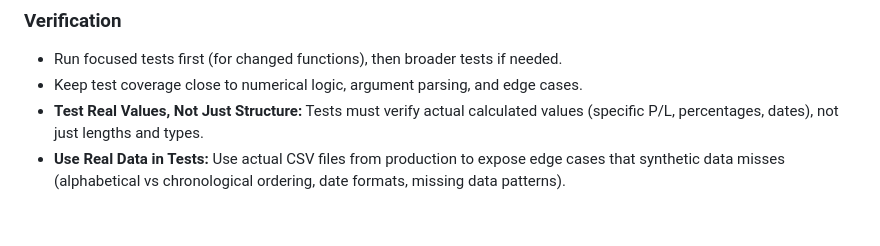
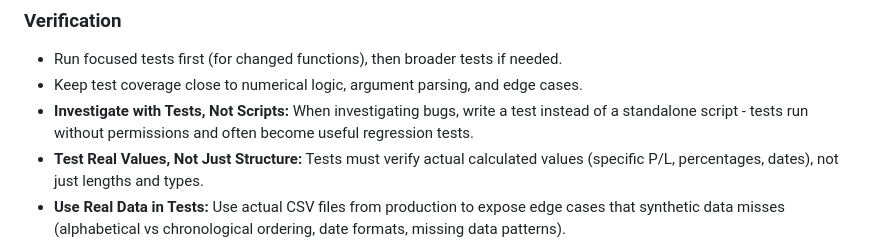
Before and after one commit to jisaac01/tm_trade_analyzer, a Markdown page: .github/copilot-instructions.md, the part around the change. Drawn GitHub-style; blank space fills up the shorter version.

Commit message:
Prefer tests to one off scripts

```diff
--- a/.github/copilot-instructions.md
+++ b/.github/copilot-instructions.md
@@ -67,6 +67,7 @@
 ### Verification
 - Run focused tests first (for changed functions), then broader tests if needed.
 - Keep test coverage close to numerical logic, argument parsing, and edge cases.
+- **Investigate with Tests, Not Scripts:** When investigating bugs, write a test instead of a standalone script - tests run without permissions and often become useful regression tests.
 - **Test Real Values, Not Just Structure:** Tests must verify actual calculated values (specific P/L, percentages, dates), not just lengths and types.
 - **Use Real Data in Tests:** Use actual CSV files from production to expose edge cases that synthetic data misses (alphabetical vs chronological ordering, date formats, missing data patterns).
 - **Known-Value Verification:** Include tests that verify specific known trades have expected values (golden file approach).
```
